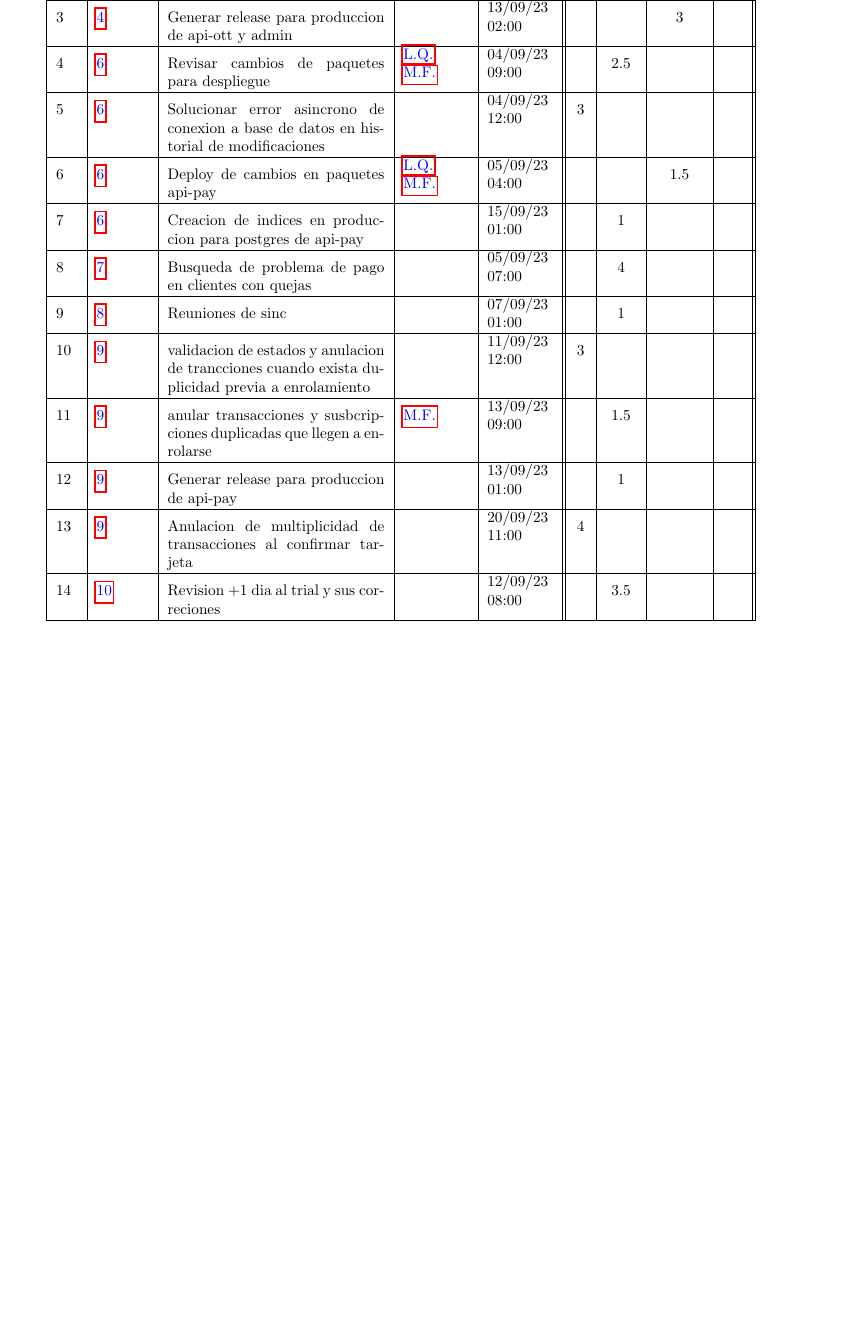
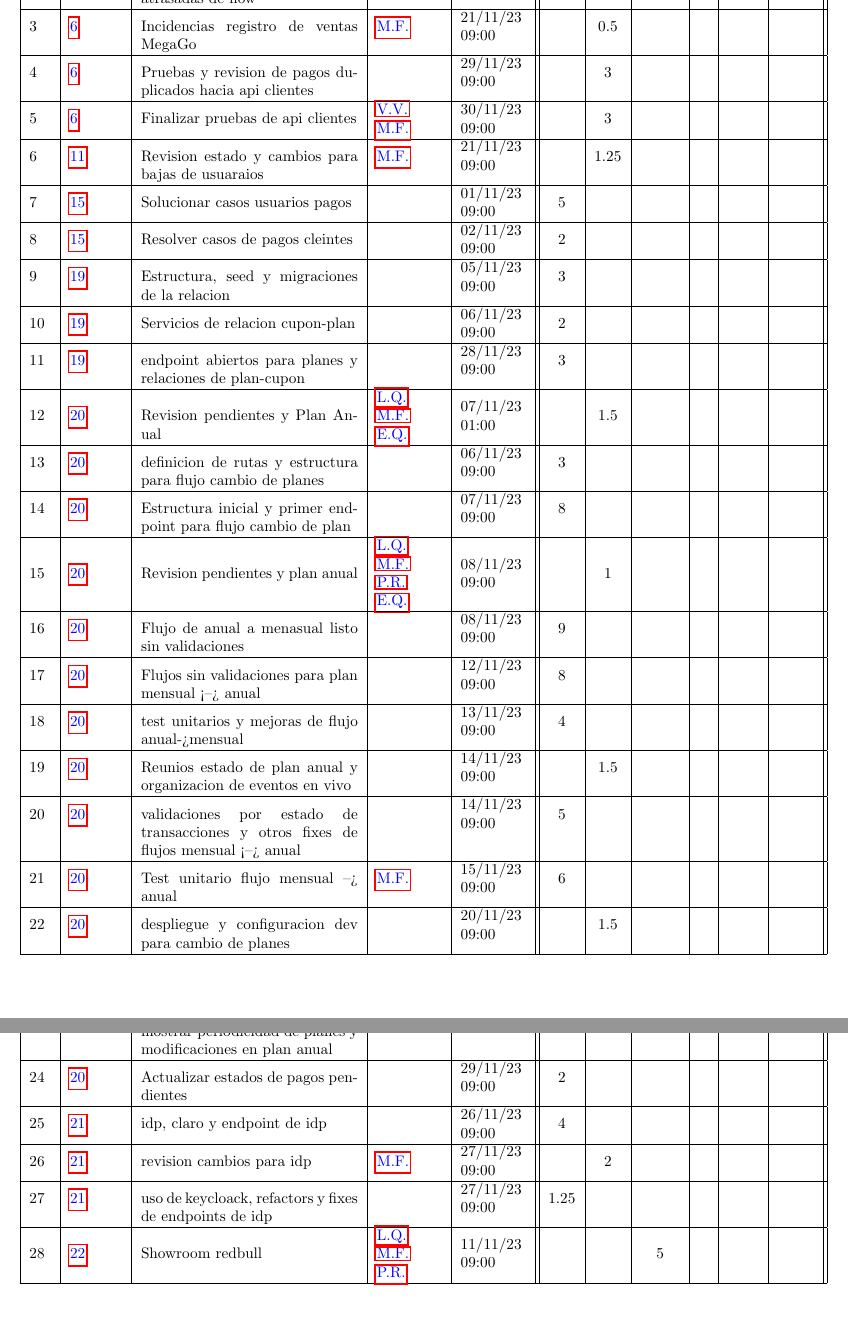
Before and after one commit to reyking/LGS-Cons_gen, a LaTeX document (latex/Megamedia.tex): part of page 2 of 3 before the commit and two parts of pages 2 and 3 of 4 after it, the two joined at a grey line, cut at the place of the change, the shorter picture padded with empty space. Compiled offline with pdfLaTeX.

Commit message:
[feat] ajustar tamaño para tarifas extras total 6

```diff
--- a/latex/Megamedia.tex
+++ b/latex/Megamedia.tex
@@ -103 +100,3 @@ review retro planing sprint 61 &
 
+                 \label{2}2  &  \hyperref[6]{\color{blue}6}  & Analizar alertas por consultas atrasadas de flow &
+                 & 09/11/23 09:00  &  & 1.25 &  &  &  & \\ \hline
@@ -106,39 +103,81 @@ review retro planing sprint 61 &
 
-                 \label{3}3  &  \hyperref[4]{\color{blue}4}  & Generar release para produccion de api-ott y admin &
-                 & 13/09/23 02:00  &  &  & 3 & \\ \hline
+                 \label{3}3  &  \hyperref[6]{\color{blue}6}  & Incidencias registro de ventas MegaGo &
+                  \hyperref[M.F.]{\color{blue}M.F.}  & 21/11/23 09:00  &  & 0.5 &  &  &  & \\ \hline
 
-                 \label{4}4  &  \hyperref[6]{\color{blue}6}  & Revisar cambios de paquetes para despliegue &
-                  \hyperref[L.Q.]{\color{blue}L.Q.} \newline  \hyperref[M.F.]{\color{blue}M.F.}  & 04/09/23 09:00  &  & 2.5 &  & \\ \hline
+                 \label{4}4  &  \hyperref[6]{\color{blue}6}  & Pruebas y revision de pagos duplicados hacia api clientes &
+                 & 29/11/23 09:00  &  & 3 &  &  &  & \\ \hline
 
-                 \label{5}5  &  \hyperref[6]{\color{blue}6}  & Solucionar error asincrono de conexion a base de datos en historial de modificaciones &
-                 & 04/09/23 12:00  & 3 &  &  & \\ \hline
+                 \label{5}5  &  \hyperref[6]{\color{blue}6}  & Finalizar pruebas de api clientes &
+                  \hyperref[V.V.]{\color{blue}V.V.} \newline  \hyperref[M.F.]{\color{blue}M.F.}  & 30/11/23 09:00  &  & 3 &  &  &  & \\ \hline
 
-                 \label{6}6  &  \hyperref[6]{\color{blue}6}  & Deploy de cambios en paquetes api-pay &
-                  \hyperref[L.Q.]{\color{blue}L.Q.} \newline  \hyperref[M.F.]{\color{blue}M.F.}  & 05/09/23 04:00  &  &  & 1.5 & \\ \hline
+                 \label{6}6  &  \hyperref[11]{\color{blue}11}  & Revision estado y cambios para bajas de usuaraios &
+                  \hyperref[M.F.]{\color{blue}M.F.}  & 21/11/23 09:00  &  & 1.25 &  &  &  & \\ \hline
 
-                 \label{7}7  &  \hyperref[6]{\color{blue}6}  & Creacion de indices en produccion para postgres de api-pay &
-                 & 15/09/23 01:00  &  & 1 &  & \\ \hline
+                 \label{7}7  &  \hyperref[15]{\color{blue}15}  & Solucionar casos usuarios pagos &
+                 & 01/11/23 09:00  & 5 &  &  &  &  & \\ \hline
 
-                 \label{8}8  &  \hyperref[7]{\color{blue}7}  & Busqueda de problema de pago en clientes con quejas &
-                 & 05/09/23 07:00  &  & 4 &  & \\ \hline
+                 \label{8}8  &  \hyperref[15]{\color{blue}15}  & Resolver casos de pagos cleintes &
+                 & 02/11/23 09:00  & 2 &  &  &  &  & \\ \hline
 
-                 \label{9}9  &  \hyperref[8]{\color{blue}8}  & Reuniones de sinc &
-                 & 07/09/23 01:00  &  & 1 &  & \\ \hline
+                 \label{9}9  &  \hyperref[19]{\color{blue}19}  & Estructura, seed y migraciones de la relacion &
+                 & 05/11/23 09:00  & 3 &  &  &  &  & \\ \hline
 
-                 \label{10}10  &  \hyperref[9]{\color{blue}9}  & validacion de estados y anulacion de trancciones cuando exista duplicidad previa a enrolamiento &
-                 & 11/09/23 12:00  & 3 &  &  & \\ \hline
+                 \label{10}10  &  \hyperref[19]{\color{blue}19}  & Servicios de relacion cupon-plan &
+                 & 06/11/23 09:00  & 2 &  &  &  &  & \\ \hline
 
-                 \label{11}11  &  \hyperref[9]{\color{blue}9}  & anular transacciones y susbcripciones duplicadas que llegen a enrolarse &
-                  \hyperref[M.F.]{\color{blue}M.F.}  & 13/09/23 09:00  &  & 1.5 &  & \\ \hline
+                 \label{11}11  &  \hyperref[19]{\color{blue}19}  & endpoint abiertos para planes y relaciones de plan-cupon &
+                 & 28/11/23 09:00  & 3 &  &  &  &  & \\ \hline
 
-                 \label{12}12  &  \hyperref[9]{\color{blue}9}  & Generar release para produccion de api-pay &
-                 & 13/09/23 01:00  &  & 1 &  & \\ \hline
+                 \label{12}12  &  \hyperref[20]{\color{blue}20}  & Revision pendientes y Plan Anual &
+                  \hyperref[L.Q.]{\color{blue}L.Q.} \newline  \hyperref[M.F.]{\color{blue}M.F.} \newline  \hyperref[E.Q.]{\color{blue}E.Q.}  & 07/11/23 01:00  &  & 1.5 &  &  &  & \\ \hline
 
-                 \label{13}13  &  \hyperref[9]{\color{blue}9}  & Anulacion de multiplicidad de transacciones al confirmar tarjeta &
-                 & 20/09/23 11:00  & 4 &  &  & \\ \hline
+                 \label{13}13  &  \hyperref[20]{\color{blue}20}  & definicion de rutas y estructura para flujo cambio de planes &
+                 & 06/11/23 09:00  & 3 &  &  &  &  & \\ \hline
 
-                 \label{14}14  &  \hyperref[10]{\color{blue}10}  & Revision +1 dia al trial y sus correciones &
-                 & 12/09/23 08:00  &  & 3.5 &  & \\ \hline
+                 \label{14}14  &  \hyperref[20]{\color{blue}20}  & Estructura inicial y primer endpoint para flujo cambio de plan &
+                 & 07/11/23 09:00  & 8 &  &  &  &  & \\ \hline
+
+                 \label{15}15  &  \hyperref[20]{\color{blue}20}  & Revision pendientes y plan anual &
+                  \hyperref[L.Q.]{\color{blue}L.Q.} \newline  \hyperref[M.F.]{\color{blue}M.F.} \newline  \hyperref[P.R.]{\color{blue}P.R.} \newline  \hyperref[E.Q.]{\color{blue}E.Q.}  & 08/11/23 09:00  &  & 1 &  &  &  & \\ \hline
+
+                 \label{16}16  &  \hyperref[20]{\color{blue}20}  & Flujo de anual a menasual listo sin validaciones &
+                 & 08/11/23 09:00  & 9 &  &  &  &  & \\ \hline
+
+                 \label{17}17  &  \hyperref[20]{\color{blue}20}  & Flujos sin validaciones para plan mensual <--> anual &
+                 & 12/11/23 09:00  & 8 &  &  &  &  & \\ \hline
+
+                 \label{18}18  &  \hyperref[20]{\color{blue}20}  & test unitarios y mejoras de flujo anual->mensual &
+                 & 13/11/23 09:00  & 4 &  &  &  &  & \\ \hline
+
+                 \label{19}19  &  \hyperref[20]{\color{blue}20}  & Reunios estado de plan anual y organizacion de eventos en vivo &
+                 & 14/11/23 09:00  &  & 1.5 &  &  &  & \\ \hline
+
+                 \label{20}20  &  \hyperref[20]{\color{blue}20}  & validaciones por estado de transacciones y otros fixes de flujos mensual <--> anual &
+                 & 14/11/23 09:00  & 5 &  &  &  &  & \\ \hline
+
+                 \label{21}21  &  \hyperref[20]{\color{blue}20}  & Test unitario flujo mensual --> anual &
+                  \hyperref[M.F.]{\color{blue}M.F.}  & 15/11/23 09:00  & 6 &  &  &  &  & \\ \hline
+
+                 \label{22}22  &  \hyperref[20]{\color{blue}20}  & despliegue y configuracion dev para cambio de planes &
+                 & 20/11/23 09:00  &  & 1.5 &  &  &  & \\ \hline
+
+                 \label{23}23  &  \hyperref[20]{\color{blue}20}  & control de cupones en plan, mostrar periodicidad de planes y modificaciones en plan anual &
+                 & 23/11/23 09:00  & 2 &  &  &  &  & \\ \hline
+
+                 \label{24}24  &  \hyperref[20]{\color{blue}20}  & Actualizar estados de pagos pendientes &
+                 & 29/11/23 09:00  & 2 &  &  &  &  & \\ \hline
+
+                 \label{25}25  &  \hyperref[21]{\color{blue}21}  & idp, claro y endpoint de idp &
+                 & 26/11/23 09:00  & 4 &  &  &  &  & \\ \hline
+
+                 \label{26}26  &  \hyperref[21]{\color{blue}21}  & revision cambios para idp &
+                  \hyperref[M.F.]{\color{blue}M.F.}  & 27/11/23 09:00  &  & 2 &  &  &  & \\ \hline
+
+                 \label{27}27  &  \hyperref[21]{\color{blue}21}  & uso de keycloack, refactors y fixes de endpoints de idp &
+                 & 27/11/23 09:00  & 1.25 &  &  &  &  & \\ \hline
+
+                 \label{28}28  &  \hyperref[22]{\color{blue}22}  & Showroom redbull &
+                  \hyperref[L.Q.]{\color{blue}L.Q.} \newline  \hyperref[M.F.]{\color{blue}M.F.} \newline  \hyperref[P.R.]{\color{blue}P.R.}  & 11/11/23 09:00  &  &  & 5 &  &  & \\ \hline
 
     \end{longtable}
  \newpage
```
Also changed, not shown: latex/Megamedia.tex (90 more changed lines), 2 other files.
